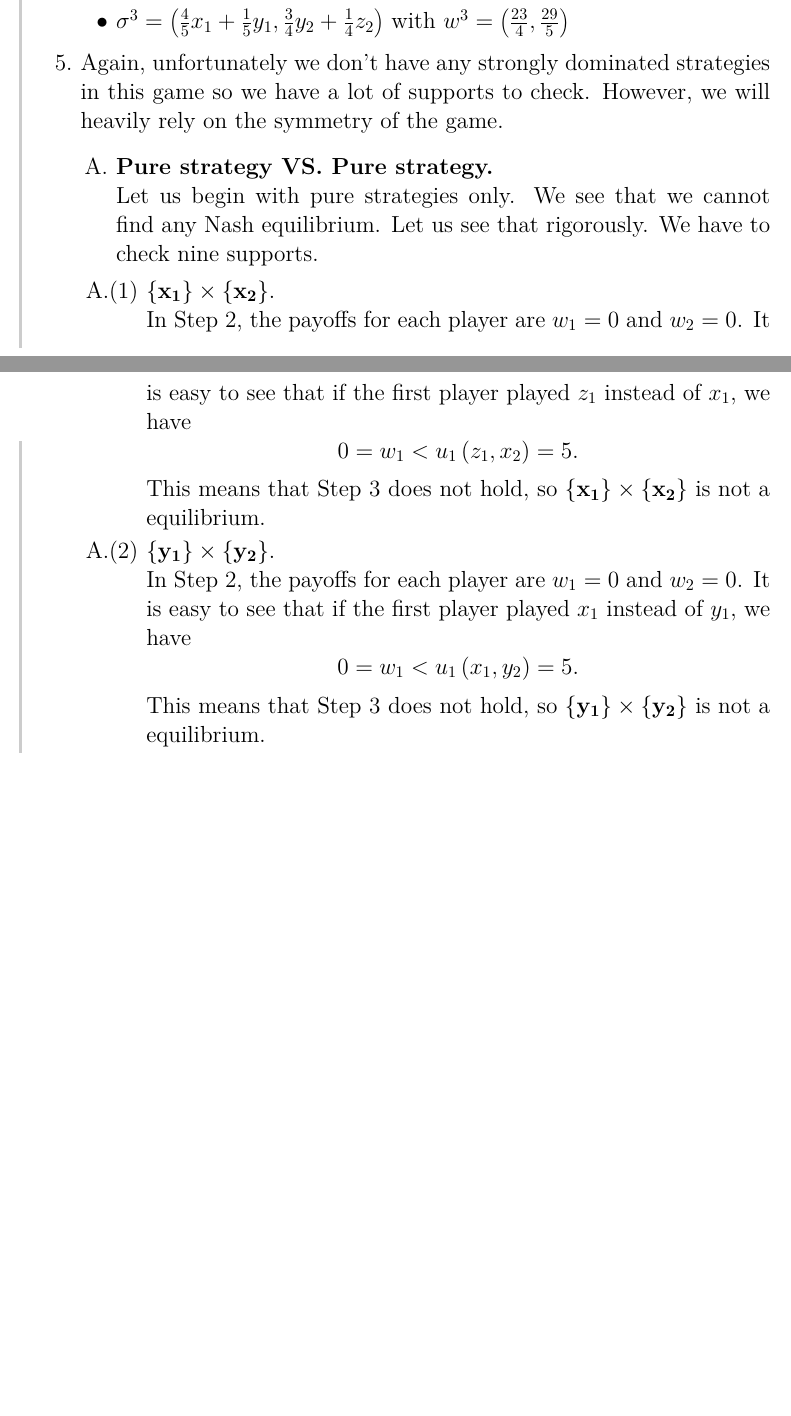
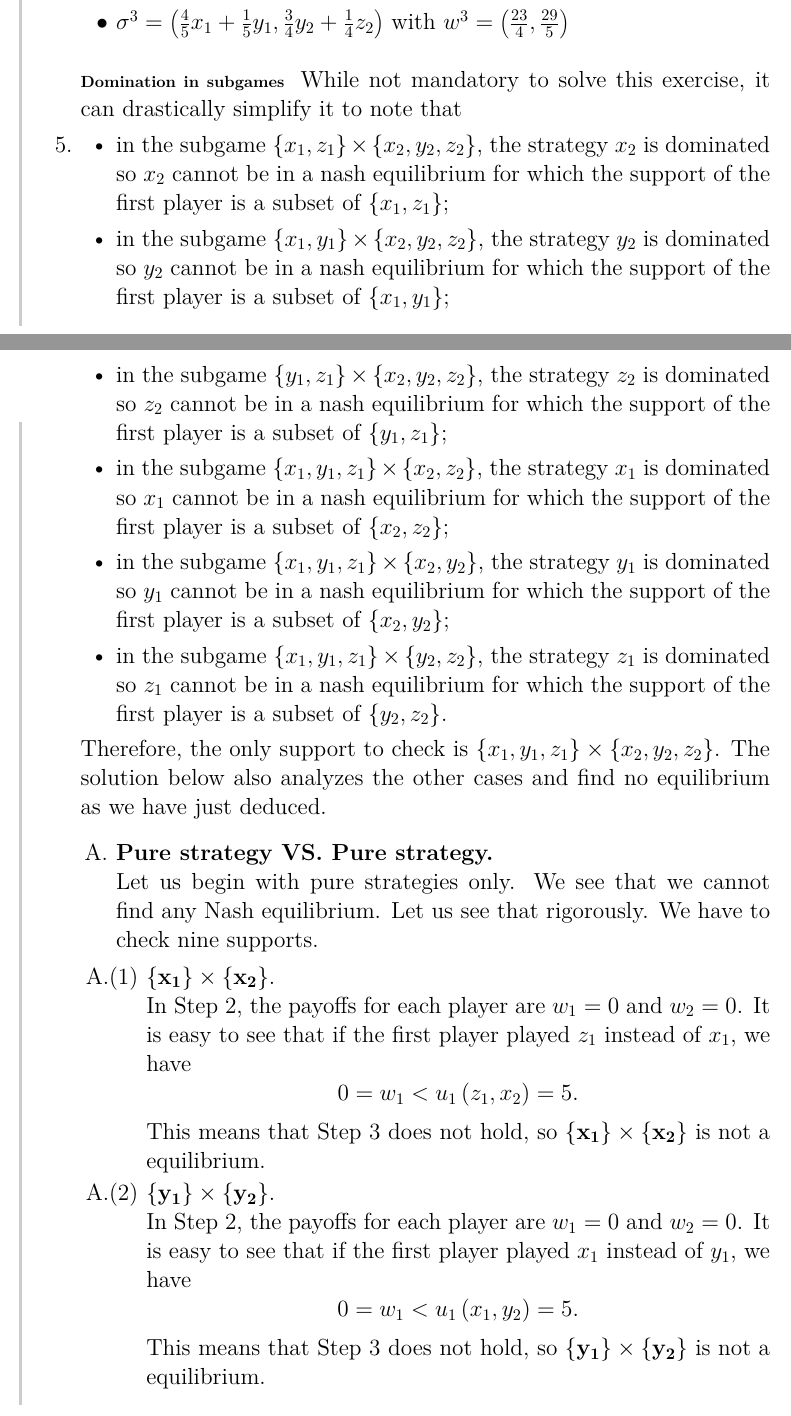
Before and after one commit to UCL-INMA/LINMA2345, a LaTeX problem sheet (exercises/APE5-6/APE5-6-Nash.tex, which reads exercises/APE5-6/APE05-06E1e.tex): two parts of pages 9 and 10 of 25, joined at a grey line, cut so that both start at the same text, the shorter picture padded with empty space. Compiled offline with LaTeX, dvips and Ghostscript.

Commit message:
Add alternative to solution of APE5-6 using domination

```diff
--- a/exercises/APE5-6/APE05-06E1e.tex
+++ b/exercises/APE5-6/APE05-06E1e.tex
@@ -1,5 +1,29 @@
-Again, unfortunately we don't have any strongly dominated strategies in this game so we have a lot of supports to check.
-However, we will heavily rely on the symmetry of the game.
+\paragraph{Domination in subgames}
+While not mandatory to solve this exercise, it can drastically simplify it to
+note that
+\begin{itemize}
+  \item in the subgame $\{x_1, z_1\} \times \{x_2, y_2, z_2\}$,
+    the strategy $x_2$ is dominated so $x_2$ cannot be in a nash equilibrium
+    for which the support of the first player is a subset of $\{x_1, z_1\}$;
+  \item in the subgame $\{x_1, y_1\} \times \{x_2, y_2, z_2\}$,
+    the strategy $y_2$ is dominated so $y_2$ cannot be in a nash equilibrium
+    for which the support of the first player is a subset of $\{x_1, y_1\}$;
+  \item in the subgame $\{y_1, z_1\} \times \{x_2, y_2, z_2\}$,
+    the strategy $z_2$ is dominated so $z_2$ cannot be in a nash equilibrium
+    for which the support of the first player is a subset of $\{y_1, z_1\}$;
+  \item in the subgame $\{x_1, y_1, z_1\} \times \{x_2, z_2\}$,
+    the strategy $x_1$ is dominated so $x_1$ cannot be in a nash equilibrium
+    for which the support of the first player is a subset of $\{x_2, z_2\}$;
+  \item in the subgame $\{x_1, y_1, z_1\} \times \{x_2, y_2\}$,
+    the strategy $y_1$ is dominated so $y_1$ cannot be in a nash equilibrium
+    for which the support of the first player is a subset of $\{x_2, y_2\}$;
+  \item in the subgame $\{x_1, y_1, z_1\} \times \{y_2, z_2\}$,
+    the strategy $z_1$ is dominated so $z_1$ cannot be in a nash equilibrium
+    for which the support of the first player is a subset of $\{y_2, z_2\}$.
+\end{itemize}
+Therefore, the only support to check is $\{x_1, y_1, z_1\} \times \{x_2, y_2, z_2\}$.
+The solution below also analyzes the other cases and find no equilibrium as we
+have just deduced.
 
 \begin{enumerate} [label=\Alph*. ]
     \item \textbf{Pure strategy VS. Pure strategy.} \\
```
